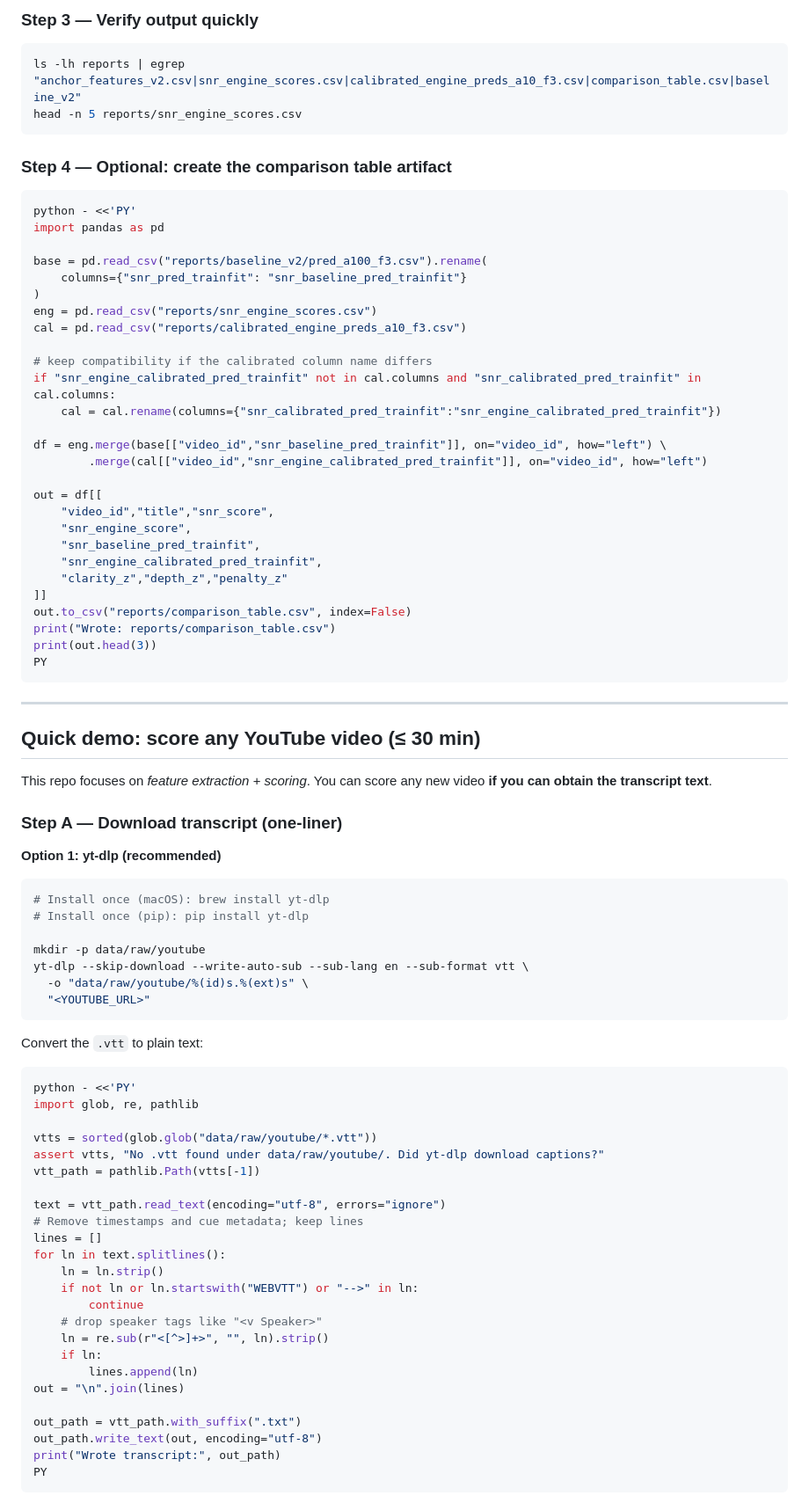
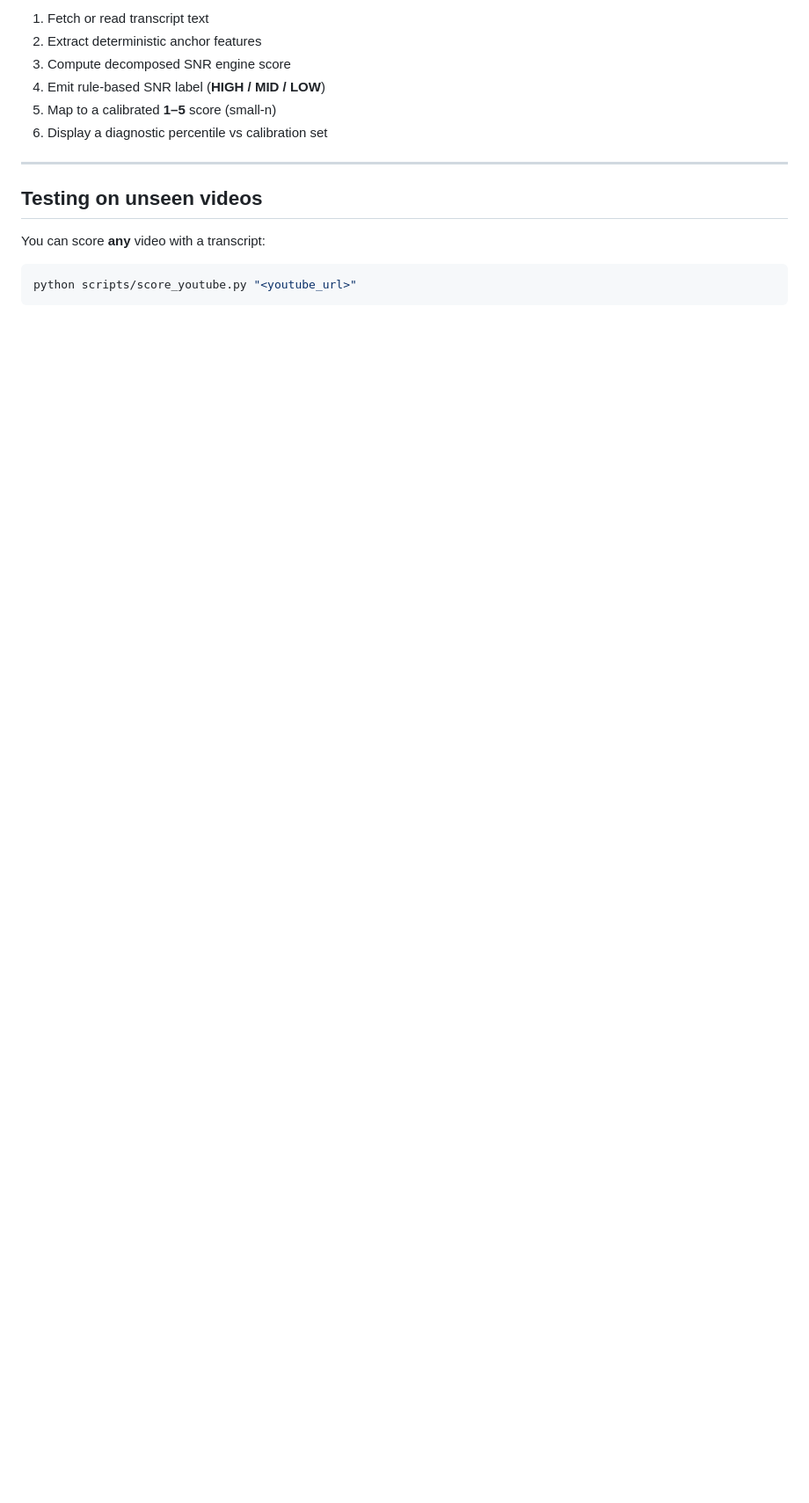
Before and after one commit to biditdas18/snr-detector, a Markdown page: README.md, the part around one of its changes. Shown at 88% size. GitHub-like rendering; blank space fills up the shorter version.

````diff
--- a/README.md
+++ b/README.md
@@ -77,84 +85,17 @@ python scripts/calibrate_engine.py \
-### Step 3 — Verify output quickly
-```bash
-ls -lh reports | egrep "anchor_features_v2.csv|snr_engine_scores.csv|calibrated_engine_preds_a10_f3.csv|comparison_table.csv|baseline_v2"
-head -n 5 reports/snr_engine_scores.csv
-```
-
-### Step 4 — Optional: create the comparison table artifact
-```bash
-python - <<'PY'
-import pandas as pd
-
-base = pd.read_csv("reports/baseline_v2/pred_a100_f3.csv").rename(
-    columns={"snr_pred_trainfit": "snr_baseline_pred_trainfit"}
-)
-eng = pd.read_csv("reports/snr_engine_scores.csv")
-cal = pd.read_csv("reports/calibrated_engine_preds_a10_f3.csv")
-
-# keep compatibility if the calibrated column name differs
-if "snr_engine_calibrated_pred_trainfit" not in cal.columns and "snr_calibrated_pred_trainfit" in cal.columns:
-    cal = cal.rename(columns={"snr_calibrated_pred_trainfit":"snr_engine_calibrated_pred_trainfit"})
-
-df = eng.merge(base[["video_id","snr_baseline_pred_trainfit"]], on="video_id", how="left") \
-        .merge(cal[["video_id","snr_engine_calibrated_pred_trainfit"]], on="video_id", how="left")
-
-out = df[[
-    "video_id","title","snr_score",
-    "snr_engine_score",
-    "snr_baseline_pred_trainfit",
-    "snr_engine_calibrated_pred_trainfit",
-    "clarity_z","depth_z","penalty_z"
-]]
-out.to_csv("reports/comparison_table.csv", index=False)
-print("Wrote: reports/comparison_table.csv")
-print(out.head(3))
-PY
-```
+1. Fetch or read transcript text
+2. Extract deterministic anchor features
+3. Compute decomposed SNR engine score
+4. Emit rule-based SNR label (**HIGH / MID / LOW**)
+5. Map to a calibrated **1–5** score (small-n)
+6. Display a diagnostic percentile vs calibration set
 
 ---
 
-## Quick demo: score **any** YouTube video (≤ 30 min)
+## Testing on unseen videos
 
-This repo focuses on *feature extraction + scoring*. You can score any new video **if you can obtain the transcript text**.
+You can score **any** video with a transcript:
 
-### Step A — Download transcript (one-liner)
-
-**Option 1: yt-dlp (recommended)**
 ```bash
-# Install once (macOS): brew install yt-dlp
-# Install once (pip): pip install yt-dlp
-
-mkdir -p data/raw/youtube
-yt-dlp --skip-download --write-auto-sub --sub-lang en --sub-format vtt \
-  -o "data/raw/youtube/%(id)s.%(ext)s" \
-  "<YOUTUBE_URL>"
+python scripts/score_youtube.py "<youtube_url>"
 ```
 
-Convert the `.vtt` to plain text:
-```bash
-python - <<'PY'
-import glob, re, pathlib
-
-vtts = sorted(glob.glob("data/raw/youtube/*.vtt"))
-assert vtts, "No .vtt found under data/raw/youtube/. Did yt-dlp download captions?"
-vtt_path = pathlib.Path(vtts[-1])
-
-text = vtt_path.read_text(encoding="utf-8", errors="ignore")
-# Remove timestamps and cue metadata; keep lines
-lines = []
-for ln in text.splitlines():
-    ln = ln.strip()
-    if not ln or ln.startswith("WEBVTT") or "-->" in ln:
-        continue
-    # drop speaker tags like "<v Speaker>"
-    ln = re.sub(r"<[^>]+>", "", ln).strip()
-    if ln:
-        lines.append(ln)
-out = "\n".join(lines)
-
-out_path = vtt_path.with_suffix(".txt")
-out_path.write_text(out, encoding="utf-8")
-print("Wrote transcript:", out_path)
-PY
-```
-
````
Also changed, not shown: other parts of README.md (+66 -142 lines).
